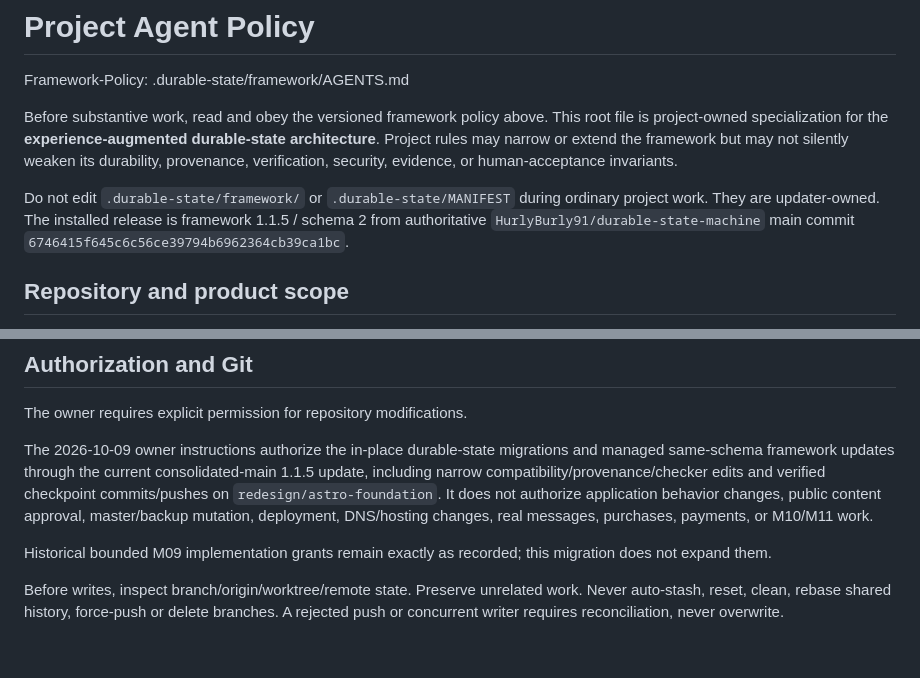
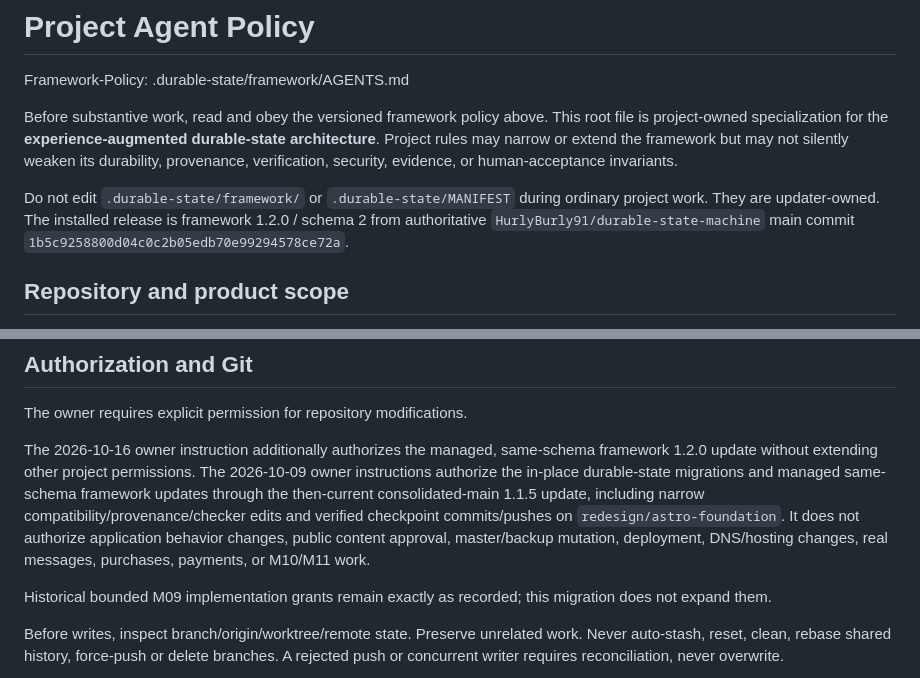
Before and after one commit to HurlyBurly91/jordannesbitt.com, a Markdown page: AGENTS.md, 2 parts joined by grey strips. Drawn GitHub-style; blank space fills up the shorter version.

Commit message:
docs: record current managed 1.2.0 framework and its narrowly authorized update

```diff
--- a/AGENTS.md
+++ b/AGENTS.md
@@ -4,7 +4,7 @@ Framework-Policy: .durable-state/framework/AGENTS.md
 
 Before substantive work, read and obey the versioned framework policy above. This root file is project-owned specialization for the **experience-augmented durable-state architecture**. Project rules may narrow or extend the framework but may not silently weaken its durability, provenance, verification, security, evidence, or human-acceptance invariants.
 
-Do not edit `.durable-state/framework/` or `.durable-state/MANIFEST` during ordinary project work. They are updater-owned. The installed release is framework 1.1.5 / schema 2 from authoritative `HurlyBurly91/durable-state-machine` main commit `6746415f645c6c56ce39794b6962364cb39ca1bc`.
+Do not edit `.durable-state/framework/` or `.durable-state/MANIFEST` during ordinary project work. They are updater-owned. The installed release is framework 1.2.0 / schema 2 from authoritative `HurlyBurly91/durable-state-machine` main commit `1b5c9258800d04c0c2b05edb70e99294578ce72a`.
 
 ## Repository and product scope
 
@@ -33,7 +33,7 @@ The public catalogue/release guards remain authoritative. `release:check` being
 
 The owner requires explicit permission for repository modifications.
 
-The 2026-10-09 owner instructions authorize the in-place durable-state migrations and managed same-schema framework updates through the current consolidated-main 1.1.5 update, including narrow compatibility/provenance/checker edits and verified checkpoint commits/pushes on `redesign/astro-foundation`. It does not authorize application behavior changes, public content approval, master/backup mutation, deployment, DNS/hosting changes, real messages, purchases, payments, or M10/M11 work.
+The 2026-10-16 owner instruction additionally authorizes the managed, same-schema framework 1.2.0 update without extending other project permissions. The 2026-10-09 owner instructions authorize the in-place durable-state migrations and managed same-schema framework updates through the then-current consolidated-main 1.1.5 update, including narrow compatibility/provenance/checker edits and verified checkpoint commits/pushes on `redesign/astro-foundation`. It does not authorize application behavior changes, public content approval, master/backup mutation, deployment, DNS/hosting changes, real messages, purchases, payments, or M10/M11 work.
 
 Historical bounded M09 implementation grants remain exactly as recorded; this migration does not expand them.
 
```
